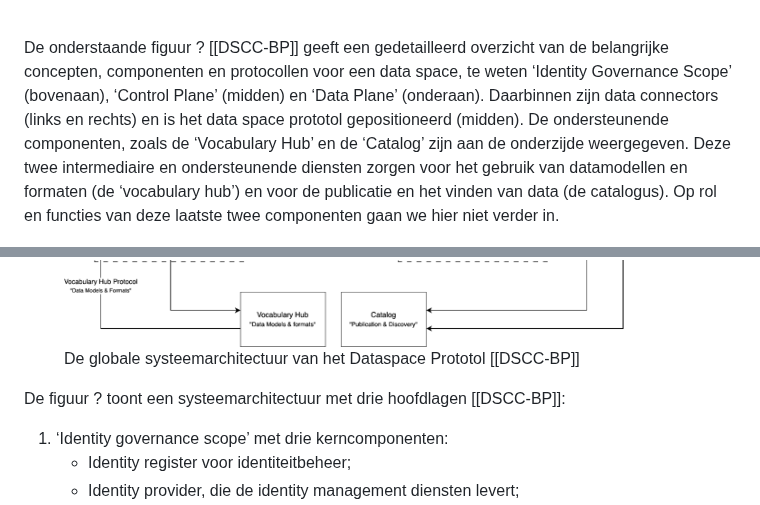
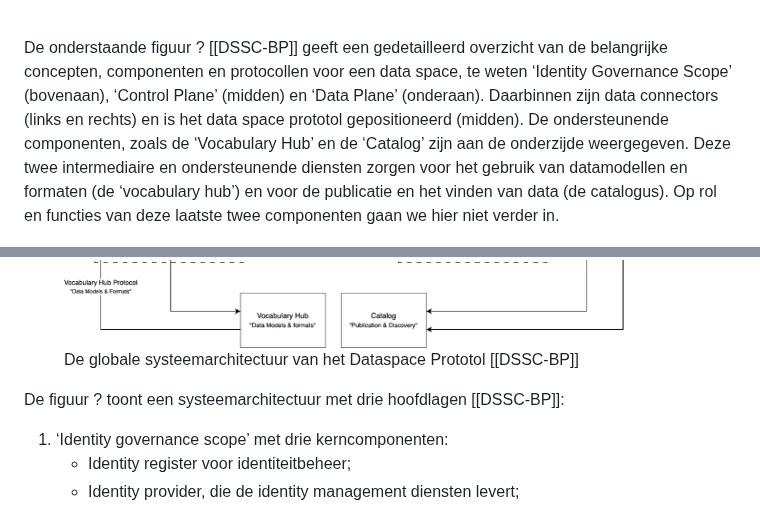
Before and after one commit to Geonovum/eu-DataspaceProtocolconnectorexperiment, a Markdown page: section_002 - kopie.md, 2 parts joined by grey strips. Rendered like a GitHub page.

```diff
--- a/section_002 - kopie.md
+++ b/section_002 - kopie.md
@@ -92,14 +92,14 @@ Het Dataspace Protocol is een reeks van afspraken, standaarden en technologieën
 <li>Veiligheid en naleving: Dankzij ingebouwde privacybescherming en security-mechanismen wordt voldaan aan de strengste normen, waaronder de Europese privacyregelgeving (AVG).</li>
 </ul>
 <br/>
-De onderstaande figuur ? [[DSCC-BP]] geeft een gedetailleerd overzicht van de belangrijke concepten, componenten en protocollen voor een data space, te weten ‘Identity Governance Scope’ (bovenaan), ‘Control Plane’ (midden) en ‘Data Plane’ (onderaan). Daarbinnen zijn data connectors (links en rechts) en is het data space prototol gepositioneerd (midden). De ondersteunende componenten, zoals de ‘Vocabulary Hub’ en de ‘Catalog’ zijn aan de onderzijde weergegeven. Deze twee intermediaire en ondersteunende diensten zorgen voor het gebruik van datamodellen en formaten (de ‘vocabulary hub’) en voor de publicatie en het vinden van data (de catalogus). Op rol en functies van deze laatste twee componenten gaan we hier niet verder in.
+De onderstaande figuur ? [[DSSC-BP]] geeft een gedetailleerd overzicht van de belangrijke concepten, componenten en protocollen voor een data space, te weten ‘Identity Governance Scope’ (bovenaan), ‘Control Plane’ (midden) en ‘Data Plane’ (onderaan). Daarbinnen zijn data connectors (links en rechts) en is het data space prototol gepositioneerd (midden). De ondersteunende componenten, zoals de ‘Vocabulary Hub’ en de ‘Catalog’ zijn aan de onderzijde weergegeven. Deze twee intermediaire en ondersteunende diensten zorgen voor het gebruik van datamodellen en formaten (de ‘vocabulary hub’) en voor de publicatie en het vinden van data (de catalogus). Op rol en functies van deze laatste twee componenten gaan we hier niet verder in.
 
 <figure id="Figuur_x">
 <a href="media/DSP systeemarchitectuur.png" target="_blank"><img src="media/DSP systeemarchitectuur.png" alt=""></a>
-<figcaption>De globale systeemarchitectuur van het Dataspace Prototol [[DSCC-BP]]<figcaption>
+<figcaption>De globale systeemarchitectuur van het Dataspace Prototol [[DSSC-BP]]<figcaption>
 </figure>
 
-De figuur ? toont een systeemarchitectuur met drie hoofdlagen [[DSCC-BP]]:
+De figuur ? toont een systeemarchitectuur met drie hoofdlagen [[DSSC-BP]]:
 1. ‘Identity governance scope’ met drie kerncomponenten:
     - Identity register voor identiteitbeheer;
     - Identity provider, die de identity management diensten levert;
```
